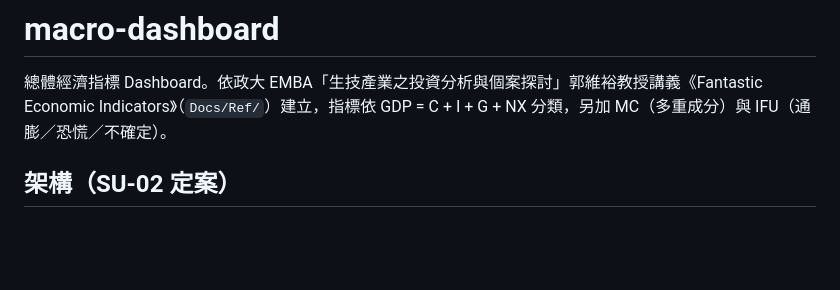
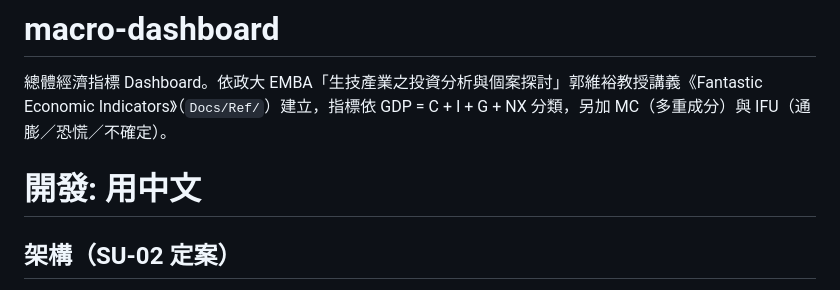
Before and after one commit to frid/macro-dashboard, a Markdown page: CLAUDE.md, the part around the change. Drawn GitHub-style; blank space fills up the shorter version.

```diff
--- a/CLAUDE.md
+++ b/CLAUDE.md
@@ -1,6 +1,8 @@
 # macro-dashboard
 
 總體經濟指標 Dashboard。依政大 EMBA「生技產業之投資分析與個案探討」郭維裕教授講義《Fantastic Economic Indicators》（`Docs/Ref/`）建立，指標依 GDP = C + I + G + NX 分類，另加 MC（多重成分）與 IFU（通膨／恐慌／不確定）。
+
+# 開發: 用中文
 
 ## 架構（SU-02 定案）
 
```
